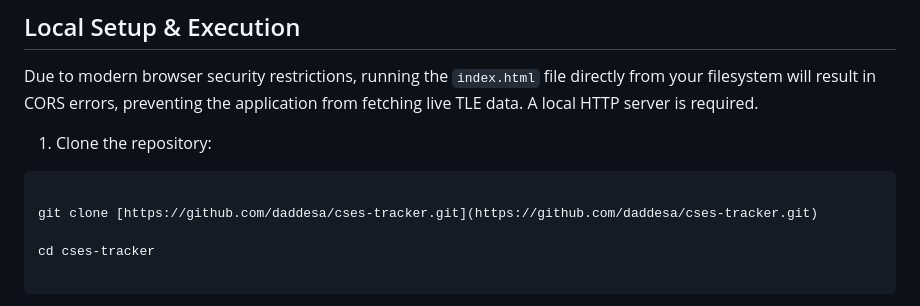
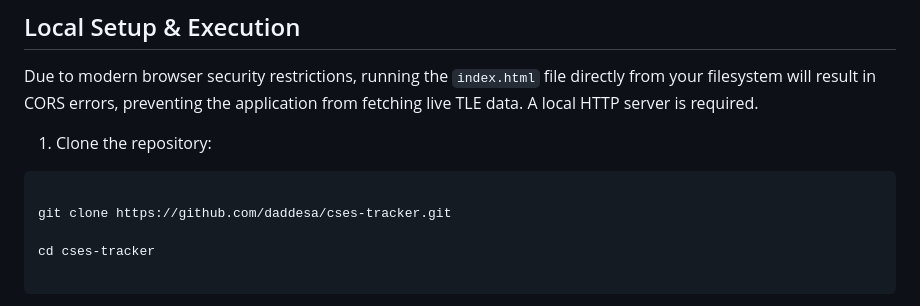
Before and after one commit to daddesa/cses-tracker, a Markdown page: README.md, the part around the change. Drawn GitHub-style.

````diff
--- a/README.md
+++ b/README.md
@@ -62,7 +62,7 @@ Due to modern browser security restrictions, running the `index.html` file direc
 
 ```bash
 
-git clone [https://github.com/daddesa/cses-tracker.git](https://github.com/daddesa/cses-tracker.git)
+git clone https://github.com/daddesa/cses-tracker.git
 
 cd cses-tracker
 
````
